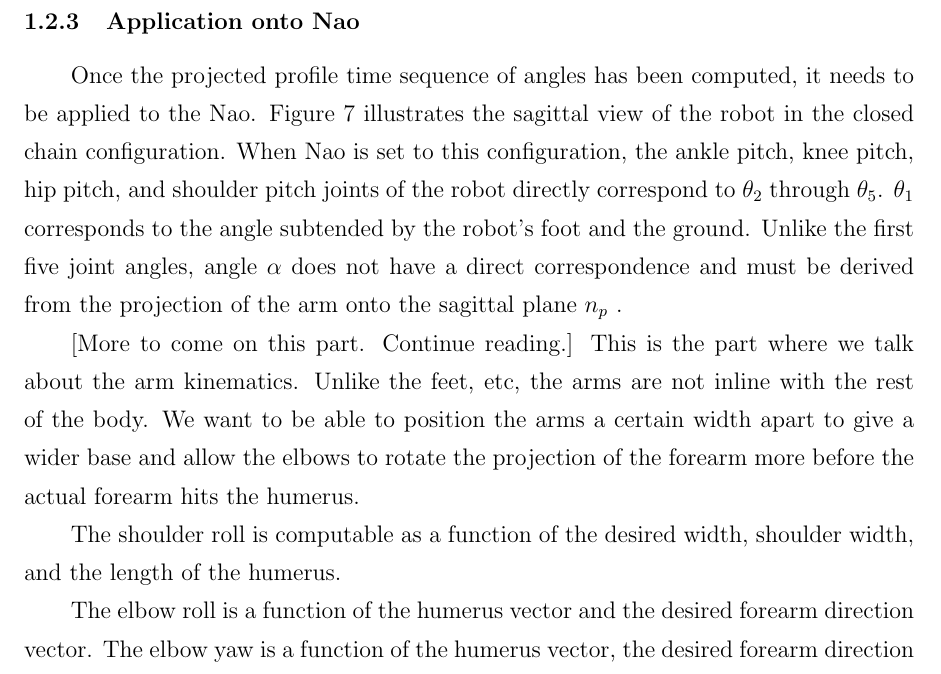
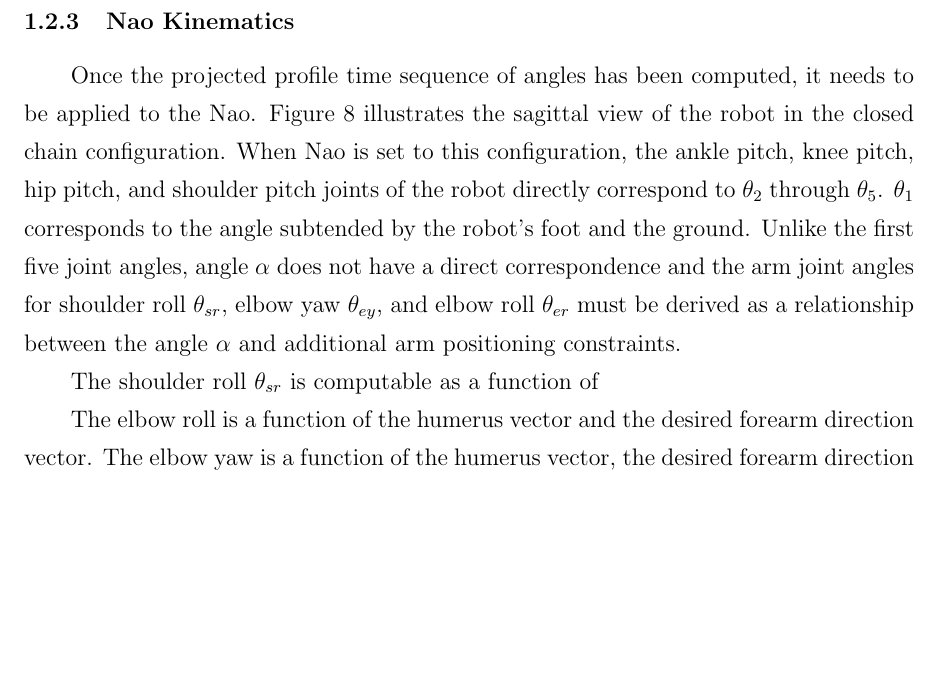
Before and after one commit to griswaldbrooks/ms_thesis, a LaTeX thesis (thesis.tex, which reads chapters/crawl_gait.tex): part of page 10 of 17, cut at the place of the change, the shorter picture padded with empty space. Compiled offline with pdfLaTeX; a LaTeX package or settings file that is missing is left out.

Commit message:
Started updating the arm kinematics section.

```diff
--- a/chapters/crawl_gait.tex
+++ b/chapters/crawl_gait.tex
@@ -240,13 +240,15 @@
 the mass of the robot. Any robot (humanoid or not) that can be set into this configuration can use this
 framework in order to gait the robot.
 
-\subsection{Application onto Nao}
+\subsection{Nao Kinematics}
 Once the projected profile time sequence of angles has been computed, it needs to be applied to the Nao.
 Figure \ref{fig:nao_pp_view1} illustrates the sagittal view of the robot in the closed chain configuration.
 When Nao is set to this configuration, the ankle pitch, knee pitch, hip pitch, and shoulder pitch joints
 of the robot directly correspond to $\theta_2$ through $\theta_5$. $\theta_1$ corresponds to the angle
 subtended by the robot's foot and the ground. Unlike the first five joint angles, angle $\alpha$ does not have a
-direct correspondence and must be derived from the projection of the arm onto the sagittal plane $n_p$ .
+direct correspondence and the arm joint angles for shoulder roll $\theta_{sr}$, elbow yaw $\theta_{ey}$,
+and elbow roll $\theta_{er}$ must be derived as a relationship between the angle $\alpha$ and additional
+arm positioning constraints.
 
 \begin{figure}
 	\includegraphics[width=\textwidth]{horz_profile_with_notation2.png}
@@ -257,8 +259,3 @@
   	\label{fig:nao_pp_view1}
 \end{figure}
 
-[More to come on this part. Continue reading.]
-This is the part where we talk about the arm kinematics.
-Unlike the feet, etc, the arms are not inline with the rest of the body.
-We want to be able to position the arms a certain width apart to give a wider base and allow the elbows to
-rotate the projection of the forearm more before the actual forearm hits the humerus.
@@ -265,5 +268,14 @@
+  	\label{fig:nao_pp_view1}
+\end{figure}
 
-The shoulder roll is computable as a function of the desired width, shoulder width, and the length of the humerus.
+% [More to come on this part. Continue reading.]
+% This is the part where we talk about the arm kinematics.
+% Unlike the feet, etc, the arms are not inline with the rest of the body.
+% We want to be able to position the arms a certain width apart to give a wider base and allow the elbows to
+% rotate the projection of the forearm more before the actual forearm hits the humerus.
+
+% The shoulder roll is computable as a function of the desired width, shoulder width, and the length of the humerus.
+The shoulder roll $\theta_{sr}$ is computable as a function of
 
 The elbow roll is a function of the humerus vector and the desired forearm direction vector.
 The elbow yaw is a function of the humerus vector, the desired forearm direction vector, and the axis of rotation
```
Also changed, not shown: pictures/hardware_rarmjoint.png (added), chapters/crawl_gait.tex (10 more changed lines), 2 other files.
